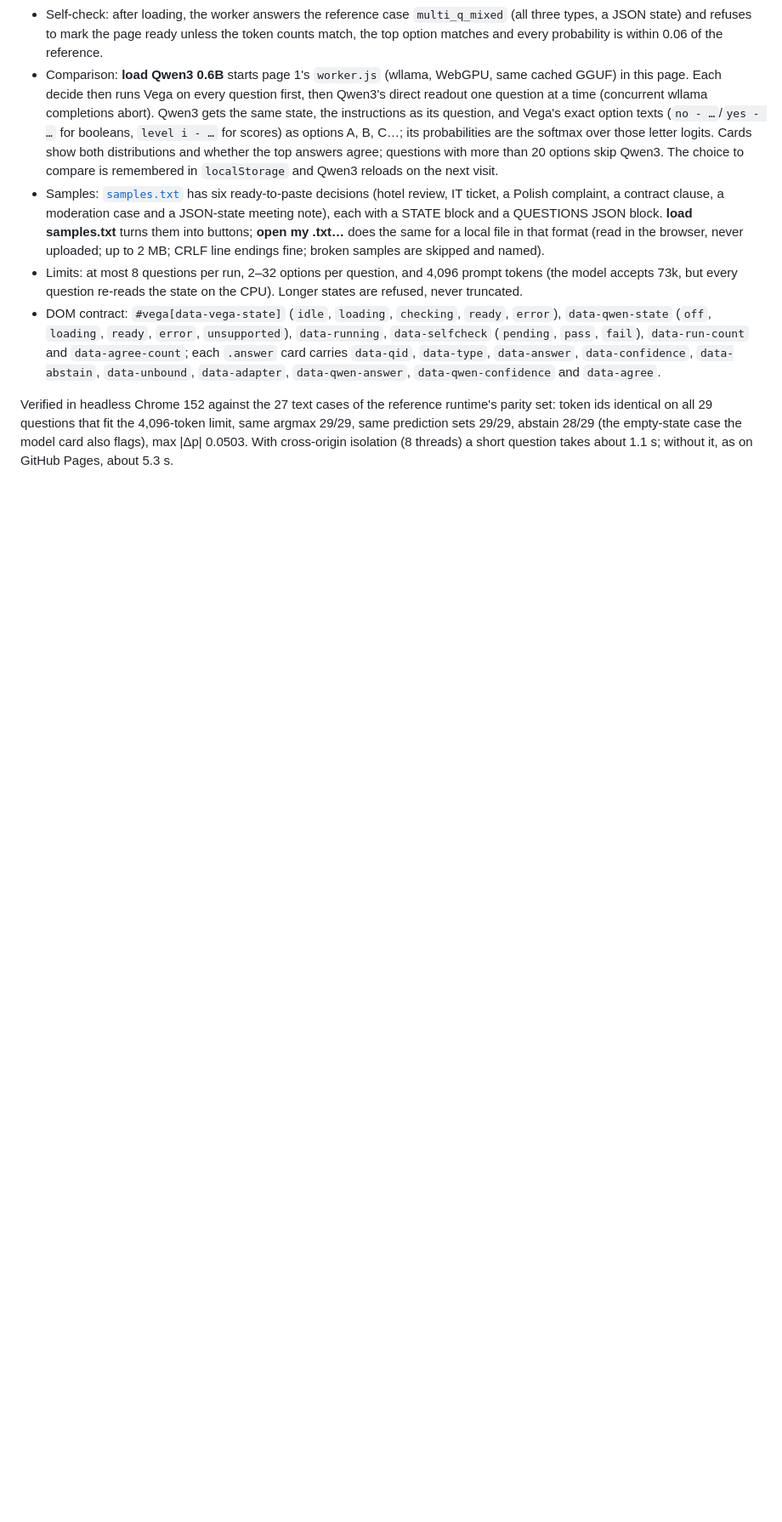
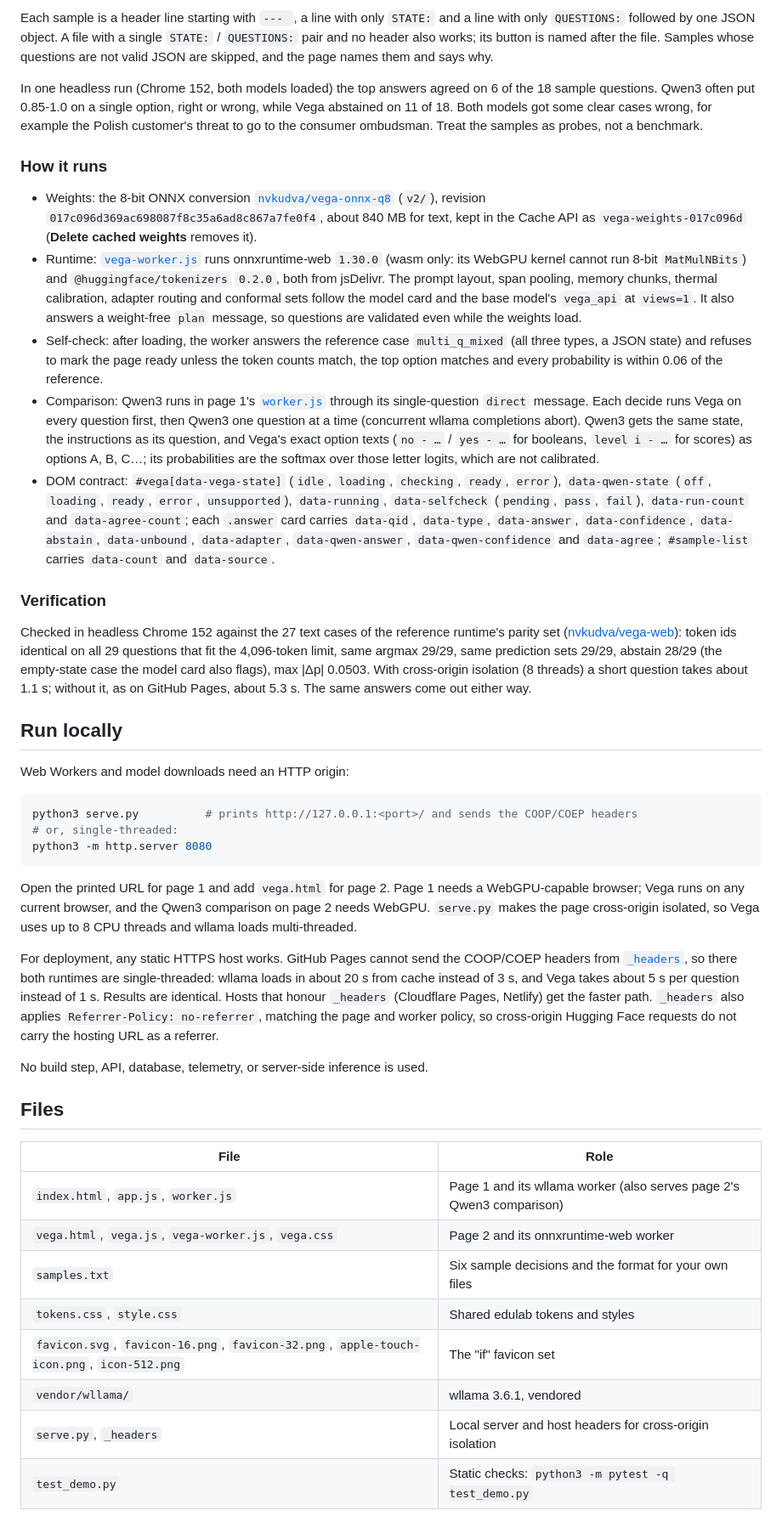
Before and after one commit to workszop/openjev, a Markdown page: README.md, the part around one of its changes. Shown at 85% size. Rendered like a GitHub page; blank space fills up the shorter version.

````diff
--- a/README.md
+++ b/README.md
@@ -66,7 +100,45 @@ Direct probabilities are conditional on only the displayed label tokens. They ar
+Each sample is a header line starting with `--- `, a line with only `STATE:` and a line with only `QUESTIONS:` followed by one JSON object. A file with a single `STATE:` / `QUESTIONS:` pair and no header also works; its button is named after the file. Samples whose questions are not valid JSON are skipped, and the page names them and says why.
+
+In one headless run (Chrome 152, both models loaded) the top answers agreed on 6 of the 18 sample questions. Qwen3 often put 0.85-1.0 on a single option, right or wrong, while Vega abstained on 11 of 18. Both models got some clear cases wrong, for example the Polish customer's threat to go to the consumer ombudsman. Treat the samples as probes, not a benchmark.
+
+### How it runs
+
+- Weights: the 8-bit ONNX conversion [`nvkudva/vega-onnx-q8`](https://huggingface.co/nvkudva/vega-onnx-q8) (`v2/`), revision `017c096d369ac698087f8c35a6ad8c867a7fe0f4`, about 840 MB for text, kept in the Cache API as `vega-weights-017c096d` (**Delete cached weights** removes it).
+- Runtime: [`vega-worker.js`](vega-worker.js) runs onnxruntime-web `1.30.0` (wasm only: its WebGPU kernel cannot run 8-bit `MatMulNBits`) and `@huggingface/tokenizers` `0.2.0`, both from jsDelivr. The prompt layout, span pooling, memory chunks, thermal calibration, adapter routing and conformal sets follow the model card and the base model's `vega_api` at `views=1`. It also answers a weight-free `plan` message, so questions are validated even while the weights load.
 - Self-check: after loading, the worker answers the reference case `multi_q_mixed` (all three types, a JSON state) and refuses to mark the page ready unless the token counts match, the top option matches and every probability is within 0.06 of the reference.
-- Comparison: **load Qwen3 0.6B** starts page 1's `worker.js` (wllama, WebGPU, same cached GGUF) in this page. Each decide then runs Vega on every question first, then Qwen3's direct readout one question at a time (concurrent wllama completions abort). Qwen3 gets the same state, the instructions as its question, and Vega's exact option texts (`no - …`/`yes - …` for booleans, `level i - …` for scores) as options A, B, C…; its probabilities are the softmax over those letter logits. Cards show both distributions and whether the top answers agree; questions with more than 20 options skip Qwen3. The choice to compare is remembered in `localStorage` and Qwen3 reloads on the next visit.
-- Samples: [`samples.txt`](samples.txt) has six ready-to-paste decisions (hotel review, IT ticket, a Polish complaint, a contract clause, a moderation case and a JSON-state meeting note), each with a STATE block and a QUESTIONS JSON block. **load samples.txt** turns them into buttons; **open my .txt…** does the same for a local file in that format (read in the browser, never uploaded; up to 2 MB; CRLF line endings fine; broken samples are skipped and named).
-- Limits: at most 8 questions per run, 2–32 options per question, and 4,096 prompt tokens (the model accepts 73k, but every question re-reads the state on the CPU). Longer states are refused, never truncated.
-- DOM contract: `#vega[data-vega-state]` (`idle`, `loading`, `checking`, `ready`, `error`), `data-qwen-state` (`off`, `loading`, `ready`, `error`, `unsupported`), `data-running`, `data-selfcheck` (`pending`, `pass`, `fail`), `data-run-count` and `data-agree-count`; each `.answer` card carries `data-qid`, `data-type`, `data-answer`, `data-confidence`, `data-abstain`, `data-unbound`, `data-adapter`, `data-qwen-answer`, `data-qwen-confidence` and `data-agree`.
+- Comparison: Qwen3 runs in page 1's [`worker.js`](worker.js) through its single-question `direct` message. Each decide runs Vega on every question first, then Qwen3 one question at a time (concurrent wllama completions abort). Qwen3 gets the same state, the instructions as its question, and Vega's exact option texts (`no - …` / `yes - …` for booleans, `level i - …` for scores) as options A, B, C…; its probabilities are the softmax over those letter logits, which are not calibrated.
+- DOM contract: `#vega[data-vega-state]` (`idle`, `loading`, `checking`, `ready`, `error`), `data-qwen-state` (`off`, `loading`, `ready`, `error`, `unsupported`), `data-running`, `data-selfcheck` (`pending`, `pass`, `fail`), `data-run-count` and `data-agree-count`; each `.answer` card carries `data-qid`, `data-type`, `data-answer`, `data-confidence`, `data-abstain`, `data-unbound`, `data-adapter`, `data-qwen-answer`, `data-qwen-confidence` and `data-agree`; `#sample-list` carries `data-count` and `data-source`.
 
-Verified in headless Chrome 152 against the 27 text cases of the reference runtime's parity set: token ids identical on all 29 questions that fit the 4,096-token limit, same argmax 29/29, same prediction sets 29/29, abstain 28/29 (the empty-state case the model card also flags), max |Δp| 0.0503. With cross-origin isolation (8 threads) a short question takes about 1.1 s; without it, as on GitHub Pages, about 5.3 s.
+### Verification
+
+Checked in headless Chrome 152 against the 27 text cases of the reference runtime's parity set ([nvkudva/vega-web](https://github.com/nvkudva/vega-web)): token ids identical on all 29 questions that fit the 4,096-token limit, same argmax 29/29, same prediction sets 29/29, abstain 28/29 (the empty-state case the model card also flags), max |Δp| 0.0503. With cross-origin isolation (8 threads) a short question takes about 1.1 s; without it, as on GitHub Pages, about 5.3 s. The same answers come out either way.
+
+## Run locally
+
+Web Workers and model downloads need an HTTP origin:
+
+```bash
+python3 serve.py          # prints http://127.0.0.1:<port>/ and sends the COOP/COEP headers
+# or, single-threaded:
+python3 -m http.server 8080
+```
+
+Open the printed URL for page 1 and add `vega.html` for page 2. Page 1 needs a WebGPU-capable browser; Vega runs on any current browser, and the Qwen3 comparison on page 2 needs WebGPU. `serve.py` makes the page cross-origin isolated, so Vega uses up to 8 CPU threads and wllama loads multi-threaded.
+
+For deployment, any static HTTPS host works. GitHub Pages cannot send the COOP/COEP headers from [`_headers`](_headers), so there both runtimes are single-threaded: wllama loads in about 20 s from cache instead of 3 s, and Vega takes about 5 s per question instead of 1 s. Results are identical. Hosts that honour `_headers` (Cloudflare Pages, Netlify) get the faster path. `_headers` also applies `Referrer-Policy: no-referrer`, matching the page and worker policy, so cross-origin Hugging Face requests do not carry the hosting URL as a referrer.
+
+No build step, API, database, telemetry, or server-side inference is used.
+
+## Files
+
+| File | Role |
+|---|---|
+| `index.html`, `app.js`, `worker.js` | Page 1 and its wllama worker (also serves page 2's Qwen3 comparison) |
+| `vega.html`, `vega.js`, `vega-worker.js`, `vega.css` | Page 2 and its onnxruntime-web worker |
+| `samples.txt` | Six sample decisions and the format for your own files |
+| `tokens.css`, `style.css` | Shared edulab tokens and styles |
+| `favicon.svg`, `favicon-16.png`, `favicon-32.png`, `apple-touch-icon.png`, `icon-512.png` | The "if" favicon set |
+| `vendor/wllama/` | wllama 3.6.1, vendored |
+| `serve.py`, `_headers` | Local server and host headers for cross-origin isolation |
+| `test_demo.py` | Static checks: `python3 -m pytest -q test_demo.py` |
+
````
Also changed, not shown: other parts of README.md (+82 -40 lines).
